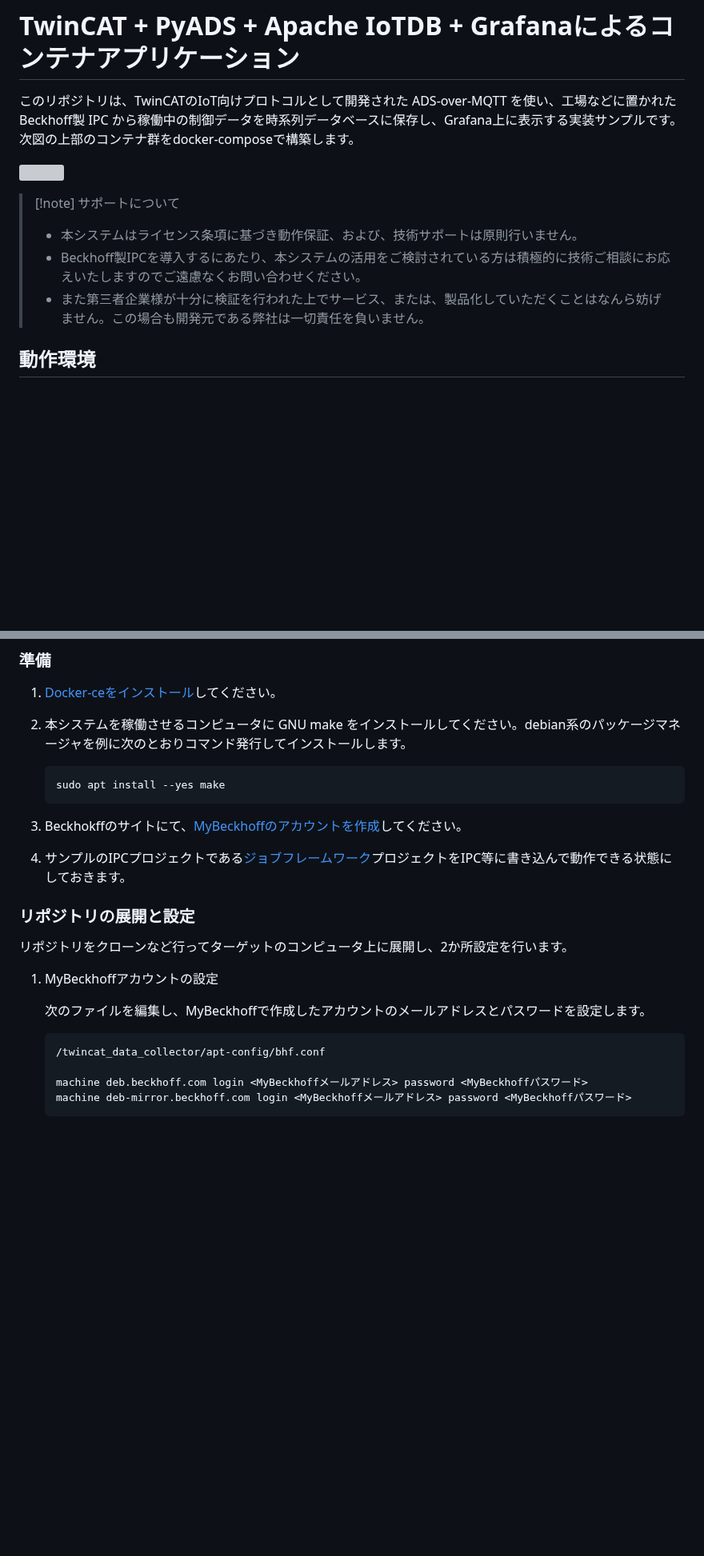
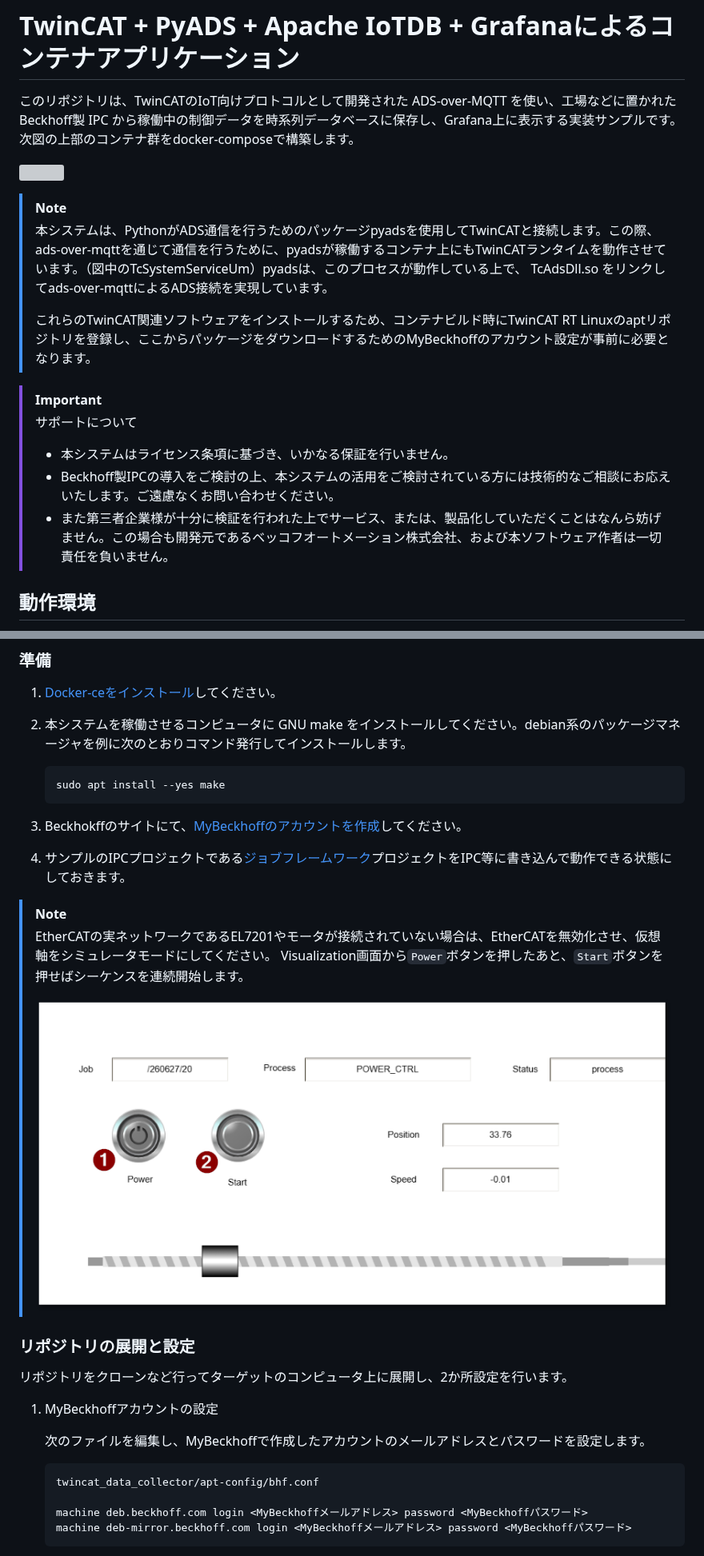
Before and after one commit to Beckhoff-JP/twincat_data_acquisition, a Markdown page: README.md, 2 parts joined by grey strips. Shown at 80% size. Rendered like a GitHub page; pictures changed too: assets/plc_visualization.png (added); blank space fills up the shorter version; grey boxes are pictures that could not be loaded.

````diff
--- a/README.md
+++ b/README.md
@@ -4,12 +4,17 @@
 
 ![](assets/distributed_components.svg)
 
+> [!note]
+> 本システムは、PythonがADS通信を行うためのパッケージpyadsを使用してTwinCATと接続します。この際、ads-over-mqttを通じて通信を行うために、pyadsが稼働するコンテナ上にもTwinCATランタイムを動作させています。（図中のTcSystemServiceUm）pyadsは、このプロセスが動作している上で、 TcAdsDll.so をリンクしてads-over-mqttによるADS接続を実現しています。
+>
+> これらのTwinCAT関連ソフトウェアをインストールするため、コンテナビルド時にTwinCAT RT Linuxのaptリポジトリを登録し、ここからパッケージをダウンロードするためのMyBeckhoffのアカウント設定が事前に必要となります。
 
 
->[!note] サポートについて
-> * 本システムはライセンス条項に基づき動作保証、および、技術サポートは原則行いません。
-> * Beckhoff製IPCを導入するにあたり、本システムの活用をご検討されている方は積極的に技術ご相談にお応えいたしますのでご遠慮なくお問い合わせください。
-> * また第三者企業様が十分に検証を行われた上でサービス、または、製品化していただくことはなんら妨げません。この場合も開発元である弊社は一切責任を負いません。
+> [!important]
+> サポートについて
+> * 本システムはライセンス条項に基づき、いかなる保証を行いません。
+> * Beckhoff製IPCの導入をご検討の上、本システムの活用をご検討されている方には技術的なご相談にお応えいたします。ご遠慮なくお問い合わせください。
+> * また第三者企業様が十分に検証を行われた上でサービス、または、製品化していただくことはなんら妨げません。この場合も開発元であるベッコフオートメーション株式会社、および本ソフトウェア作者は一切責任を負いません。
 
 ## 動作環境
 
@@ -32,4 +37,11 @@ docker-ce が動作する環境が必要です。クラウドやオンプレミ
 4. サンプルのIPCプロジェクトである[ジョブフレームワーク](https://github.com/Beckhoff-JP/PLC_JobManagementFramework)プロジェクトをIPC等に書き込んで動作できる状態にしておきます。
+
+> [!note]
+> EtherCATの実ネットワークであるEL7201やモータが接続されていない場合は、EtherCATを無効化させ、仮想軸をシミュレータモードにしてください。
+> Visualization画面から`Power`ボタンを押したあと、`Start`ボタンを押せばシーケンスを連続開始します。
+>
+> ![](assets/plc_visualization.png)
+
 
 ### リポジトリの展開と設定
 
@@ -40,7 +52,7 @@ docker-ce が動作する環境が必要です。クラウドやオンプレミ
     次のファイルを編集し、MyBeckhoffで作成したアカウントのメールアドレスとパスワードを設定します。
 
     ``` bash
-    /twincat_data_collector/apt-config/bhf.conf
+    twincat_data_collector/apt-config/bhf.conf
 
     machine deb.beckhoff.com login <MyBeckhoffメールアドレス> password <MyBeckhoffパスワード>
     machine deb-mirror.beckhoff.com login <MyBeckhoffメールアドレス> password <MyBeckhoffパスワード>
````
Also changed, not shown: other parts of README.md (+9 -9 lines).
